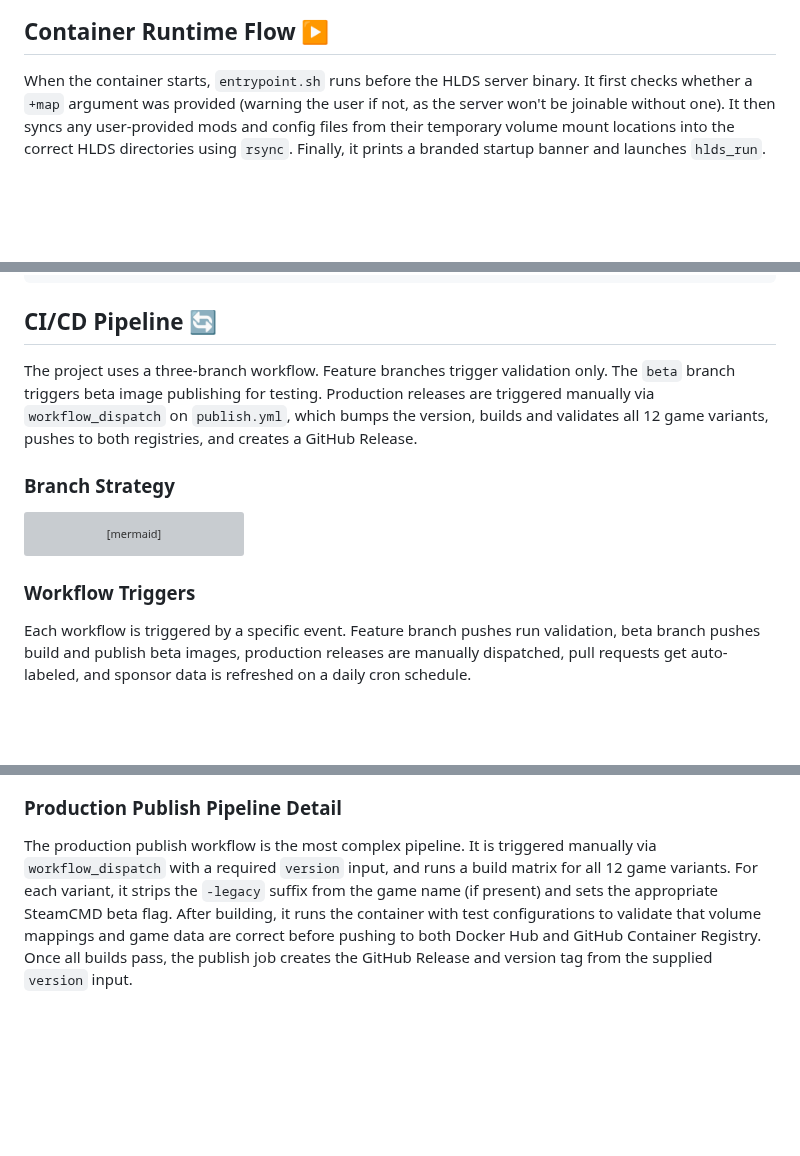
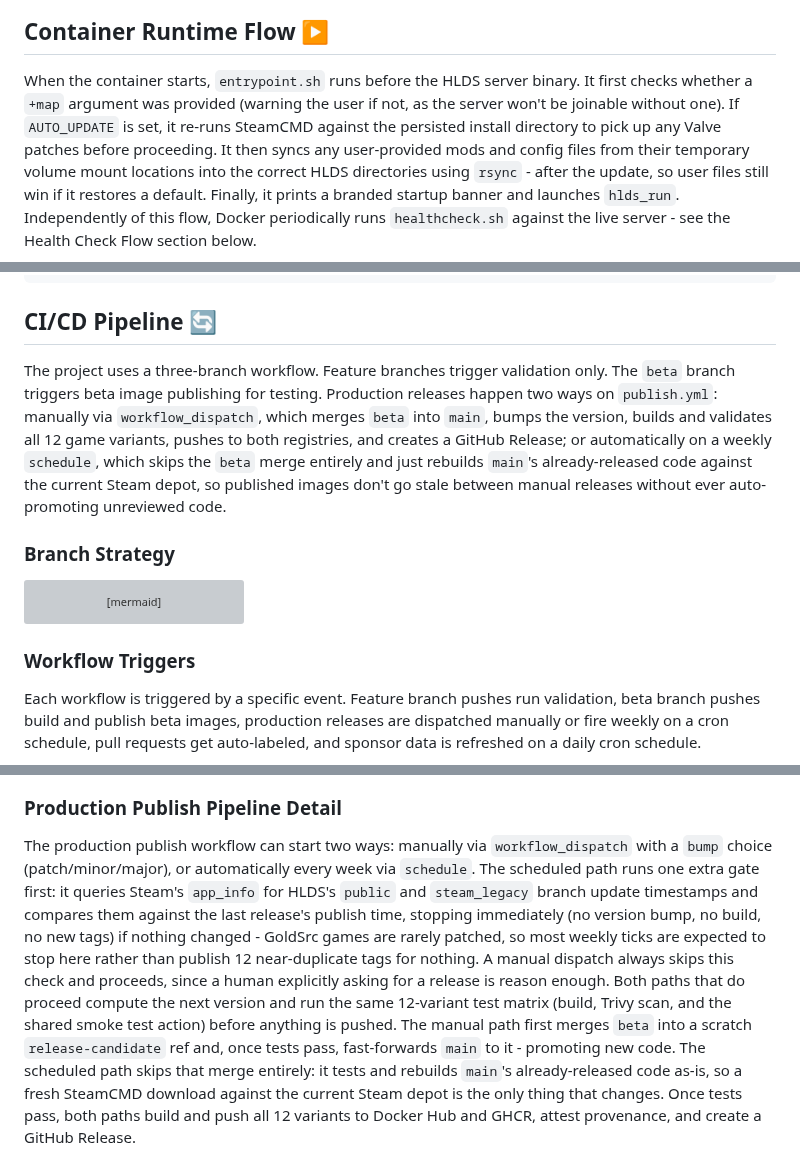
Before and after one commit to JamesIves/hlds-docker, a Markdown page: ARCHITECTURE.md, 3 parts joined by grey strips. Rendered like a GitHub page; blank space fills up the shorter version; grey boxes are pictures that could not be loaded.

````diff
--- a/ARCHITECTURE.md
+++ b/ARCHITECTURE.md
@@ -60,7 +61,7 @@ flowchart TD
 
 ## Container Runtime Flow ▶️
 
-When the container starts, `entrypoint.sh` runs before the HLDS server binary. It first checks whether a `+map` argument was provided (warning the user if not, as the server won't be joinable without one). It then syncs any user-provided mods and config files from their temporary volume mount locations into the correct HLDS directories using `rsync`. Finally, it prints a branded startup banner and launches `hlds_run`.
+When the container starts, `entrypoint.sh` runs before the HLDS server binary. It first checks whether a `+map` argument was provided (warning the user if not, as the server won't be joinable without one). If `AUTO_UPDATE` is set, it re-runs SteamCMD against the persisted install directory to pick up any Valve patches before proceeding. It then syncs any user-provided mods and config files from their temporary volume mount locations into the correct HLDS directories using `rsync` - after the update, so user files still win if it restores a default. Finally, it prints a branded startup banner and launches `hlds_run`. Independently of this flow, Docker periodically runs `healthcheck.sh` against the live server - see the Health Check Flow section below.
 
 ```mermaid
 flowchart TD
@@ -138,7 +167,7 @@ Host: ./mods/                      Container: /opt/steam/hlds/
 
 ## CI/CD Pipeline 🔄
 
-The project uses a three-branch workflow. Feature branches trigger validation only. The `beta` branch triggers beta image publishing for testing. Production releases are triggered manually via `workflow_dispatch` on `publish.yml`, which bumps the version, builds and validates all 12 game variants, pushes to both registries, and creates a GitHub Release.
+The project uses a three-branch workflow. Feature branches trigger validation only. The `beta` branch triggers beta image publishing for testing. Production releases happen two ways on `publish.yml`: manually via `workflow_dispatch`, which merges `beta` into `main`, bumps the version, builds and validates all 12 game variants, pushes to both registries, and creates a GitHub Release; or automatically on a weekly `schedule`, which skips the `beta` merge entirely and just rebuilds `main`'s already-released code against the current Steam depot, so published images don't go stale between manual releases without ever auto-promoting unreviewed code.
 
 ### Branch Strategy
 
@@ -158,7 +187,7 @@ gitGraph
 
 ### Workflow Triggers
 
-Each workflow is triggered by a specific event. Feature branch pushes run validation, beta branch pushes build and publish beta images, production releases are manually dispatched, pull requests get auto-labeled, and sponsor data is refreshed on a daily cron schedule.
+Each workflow is triggered by a specific event. Feature branch pushes run validation, beta branch pushes build and publish beta images, production releases are dispatched manually or fire weekly on a cron schedule, pull requests get auto-labeled, and sponsor data is refreshed on a daily cron schedule.
 
 ```mermaid
 flowchart TD
@@ -193,7 +224,7 @@ flowchart TD
 
 ### Production Publish Pipeline Detail
 
-The production publish workflow is the most complex pipeline. It is triggered manually via `workflow_dispatch` with a required `version` input, and runs a build matrix for all 12 game variants. For each variant, it strips the `-legacy` suffix from the game name (if present) and sets the appropriate SteamCMD beta flag. After building, it runs the container with test configurations to validate that volume mappings and game data are correct before pushing to both Docker Hub and GitHub Container Registry. Once all builds pass, the publish job creates the GitHub Release and version tag from the supplied `version` input.
+The production publish workflow can start two ways: manually via `workflow_dispatch` with a `bump` choice (patch/minor/major), or automatically every week via `schedule`. The scheduled path runs one extra gate first: it queries Steam's `app_info` for HLDS's `public` and `steam_legacy` branch update timestamps and compares them against the last release's publish time, stopping immediately (no version bump, no build, no new tags) if nothing changed - GoldSrc games are rarely patched, so most weekly ticks are expected to stop here rather than publish 12 near-duplicate tags for nothing. A manual dispatch always skips this check and proceeds, since a human explicitly asking for a release is reason enough. Both paths that do proceed compute the next version and run the same 12-variant test matrix (build, Trivy scan, and the shared smoke test action) before anything is pushed. The manual path first merges `beta` into a scratch `release-candidate` ref and, once tests pass, fast-forwards `main` to it - promoting new code. The scheduled path skips that merge entirely: it tests and rebuilds `main`'s already-released code as-is, so a fresh SteamCMD download against the current Steam depot is the only thing that changes. Once tests pass, both paths build and push all 12 variants to Docker Hub and GHCR, attest provenance, and create a GitHub Release.
 
 ```mermaid
 flowchart TD
````
Also changed, not shown: other parts of ARCHITECTURE.md (+62 -21 lines), README.md (+37 -0 lines).
